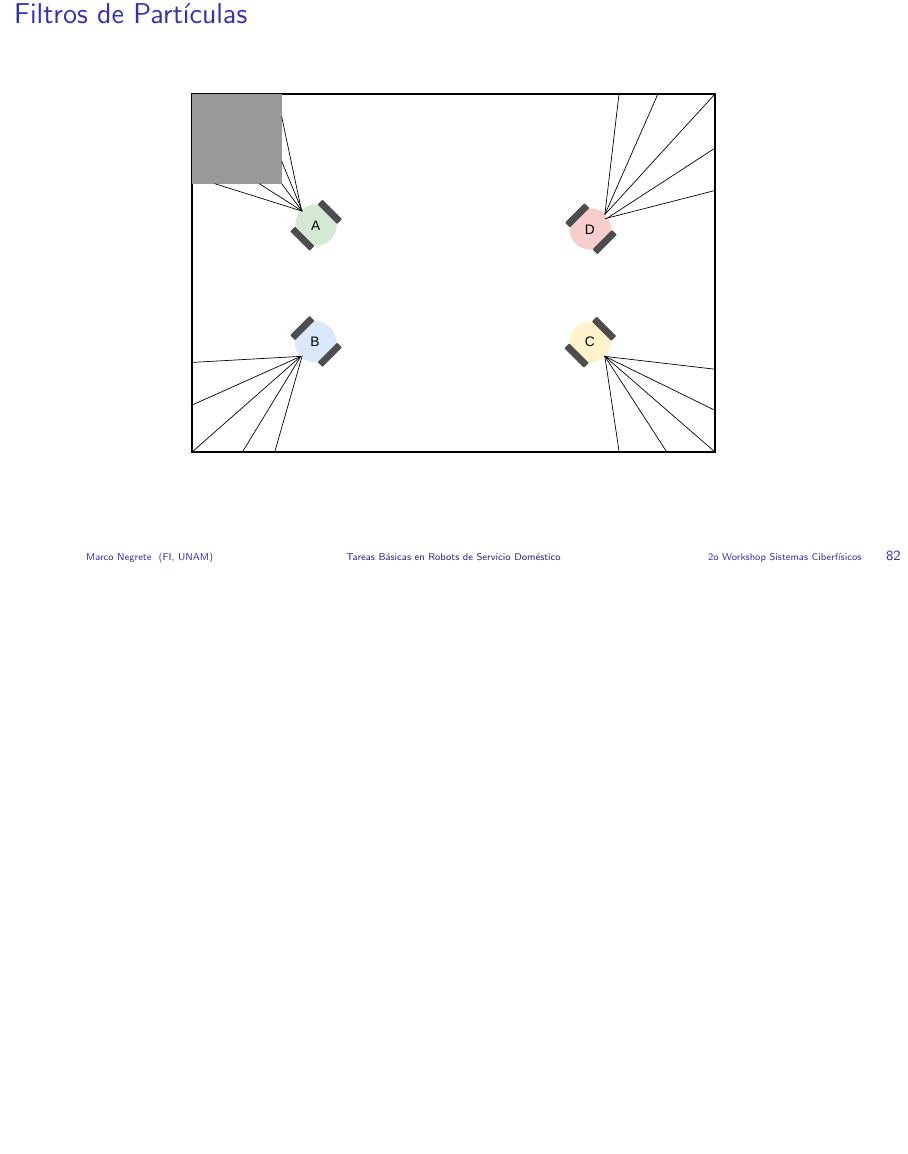
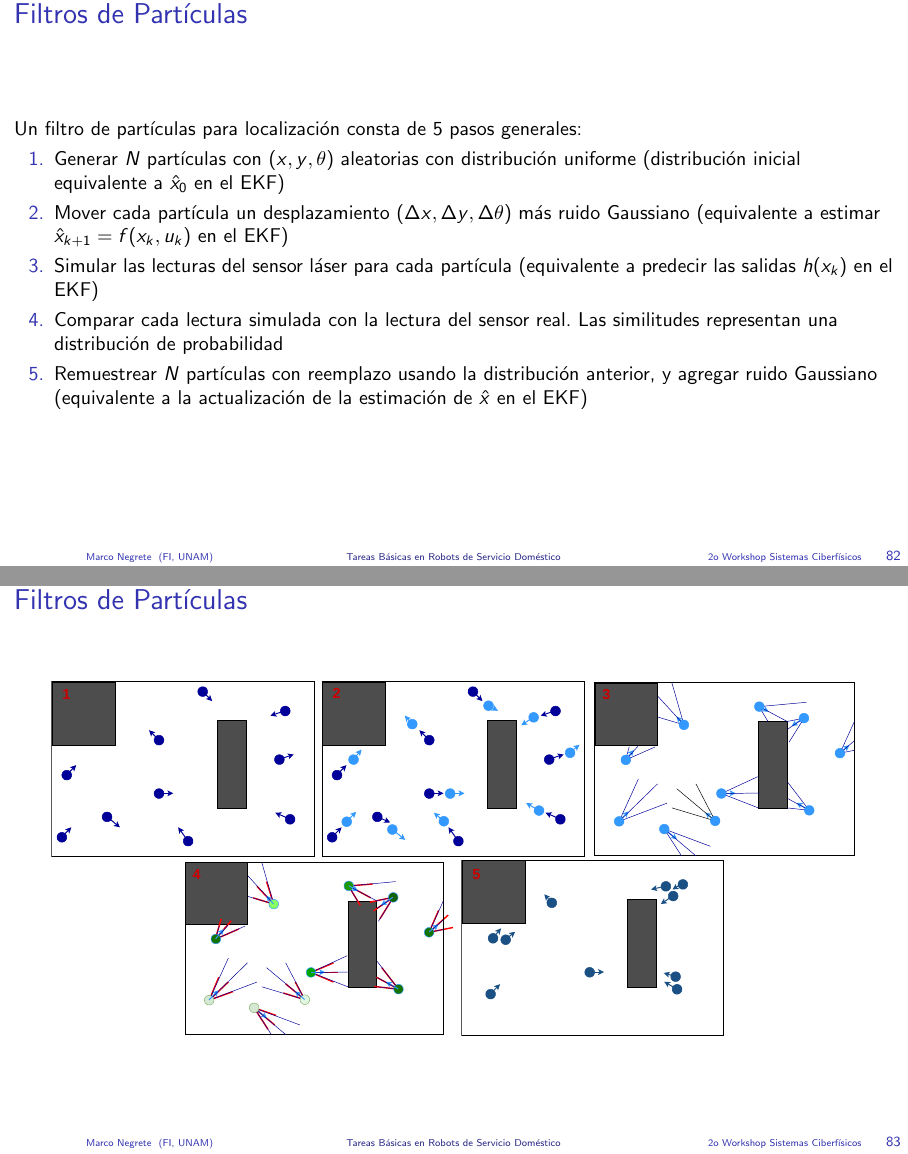
Before and after one commit to mnegretev/Curso-UdelaR-2023, LaTeX slides (Diapositivas/CursoUdelaR.tex, which reads Diapositivas/Tex/MotionPlanning.tex): page 82 of 161 before the commit and pages 82 and 83 of 162 after it, the two joined at a grey line, the shorter picture padded with empty space. Compiled offline with pdfLaTeX.

Commit message:
Add slides for particle filters

```diff
--- a/Diapositivas/Tex/MotionPlanning.tex
+++ b/Diapositivas/Tex/MotionPlanning.tex
@@ -1237,9 +1237,24 @@ return [force_x/len(laser_readings), force_y/len(laser_readings)]
 \end{frame}
 
 \begin{frame}\frametitle{Filtros de Partículas}
+  Un filtro de partículas para localización consta de 5 pasos generales:
+  \begin{enumerate}
+  \item Generar $N$ partículas con $(x,y,\theta)$ aleatorias con distribución uniforme (distribución inicial equivalente a $\hat{x}_0$ en el EKF)
+  \item Mover cada partícula un desplazamiento $(\Delta x, \Delta y, \Delta\theta)$ más ruido Gaussiano (equivalente a estimar $\hat{x}_{k+1} = f(x_k, u_k)$ en el EKF)
+  \item Simular las lecturas del sensor láser para cada partícula (equivalente a predecir las salidas $h(x_k)$ en el EKF)
+  \item Comparar cada lectura simulada con la lectura del sensor real. Las similitudes representan una distribución de probabilidad
+  \item Remuestrear $N$ partículas con reemplazo usando la distribución anterior, y agregar ruido Gaussiano (equivalente a la actualización de la estimación de $\hat{x}$ en el EKF)
+  \end{enumerate}
+\end{frame}
+
+\begin{frame}\frametitle{Filtros de Partículas}
   \begin{figure}
     \centering
-    \includegraphics[width=0.6\textwidth]{Figures/ParticleFilter1.pdf}
+    \includegraphics[width=0.30\textwidth]{Figures/ParticleFilter1.pdf}
+    \includegraphics[width=0.30\textwidth]{Figures/ParticleFilter2.pdf}
+    \includegraphics[width=0.30\textwidth]{Figures/ParticleFilter3.pdf}
+    \includegraphics[width=0.31\textwidth]{Figures/ParticleFilter4.pdf}
+    \includegraphics[width=0.30\textwidth]{Figures/ParticleFilter5.pdf}
   \end{figure}
 \end{frame}
 
```
Also changed, not shown: Diapositivas/Figures/ParticleFilter1.pdf, Diapositivas/Figures/ParticleFilter2.pdf (added), Diapositivas/Figures/ParticleFilter3.pdf (added), Diapositivas/Figures/ParticleFilter4.pdf (added), Diapositivas/Figures/ParticleFilter5.pdf (added), 5 other files.
